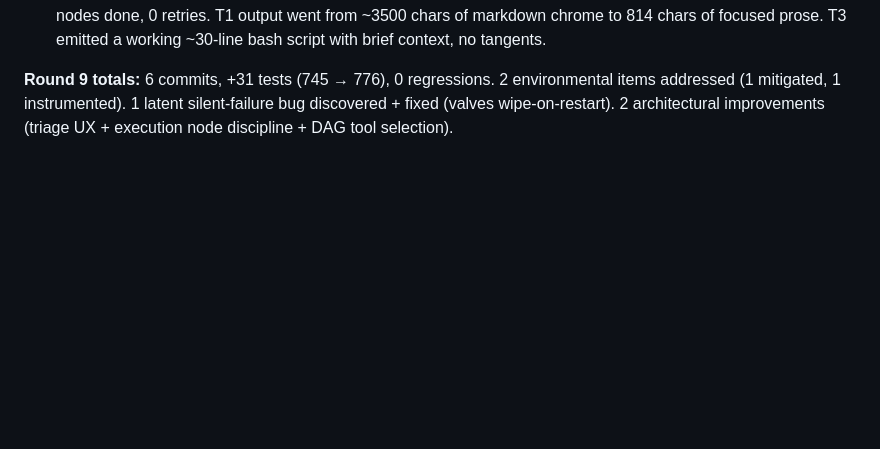
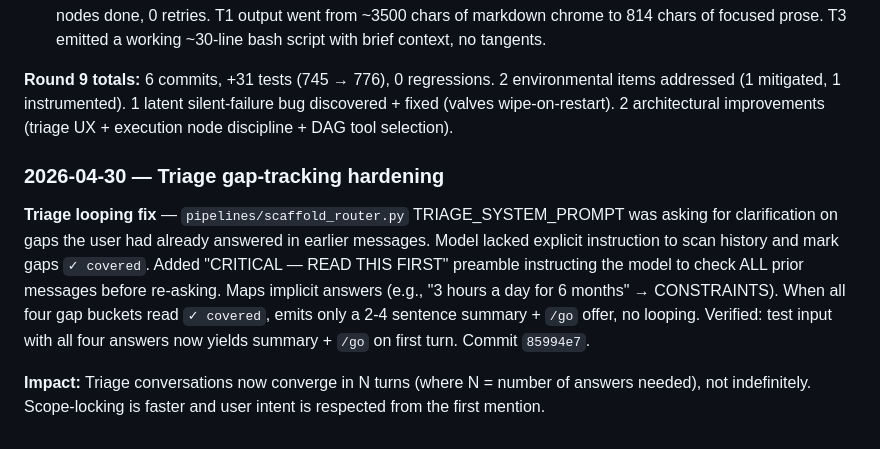
Before and after one commit to LocketKeyLLC/scaffold-engine, a Markdown page: scaffold-engine-overview.md, the part around the change. GitHub-like rendering; blank space fills up the shorter version.

Commit message:
docs: update overview with Apr 30 triage fix

```diff
--- a/scaffold-engine-overview.md
+++ b/scaffold-engine-overview.md
@@ -762,3 +762,9 @@ Suite: **547 passed**, 2 pre-existing auth failures out of scope, 30 skipped.
 - After: same idea, fresh DAG. T1=Choose image formats (LLM), T2=Design CLI structure (LLM), T3=Write OCR to PDF script (CodeGen), T4=Document usage instructions (LLM), T5=Validate end-to-end workflow (LLM). 5/5 nodes done, 0 retries. T1 output went from ~3500 chars of markdown chrome to 814 chars of focused prose. T3 emitted a working ~30-line bash script with brief context, no tangents.
 
 **Round 9 totals:** 6 commits, +31 tests (745 → 776), 0 regressions. 2 environmental items addressed (1 mitigated, 1 instrumented). 1 latent silent-failure bug discovered + fixed (valves wipe-on-restart). 2 architectural improvements (triage UX + execution node discipline + DAG tool selection).
+
+### 2026-04-30 — Triage gap-tracking hardening
+
+**Triage looping fix** — `pipelines/scaffold_router.py` TRIAGE_SYSTEM_PROMPT was asking for clarification on gaps the user had already answered in earlier messages. Model lacked explicit instruction to scan history and mark gaps `✓ covered`. Added "CRITICAL — READ THIS FIRST" preamble instructing the model to check ALL prior messages before re-asking. Maps implicit answers (e.g., "3 hours a day for 6 months" → CONSTRAINTS). When all four gap buckets read `✓ covered`, emits only a 2-4 sentence summary + `/go` offer, no looping. Verified: test input with all four answers now yields summary + `/go` on first turn. Commit `85994e7`.
+
+**Impact:** Triage conversations now converge in N turns (where N = number of answers needed), not indefinitely. Scope-locking is faster and user intent is respected from the first mention.
```
